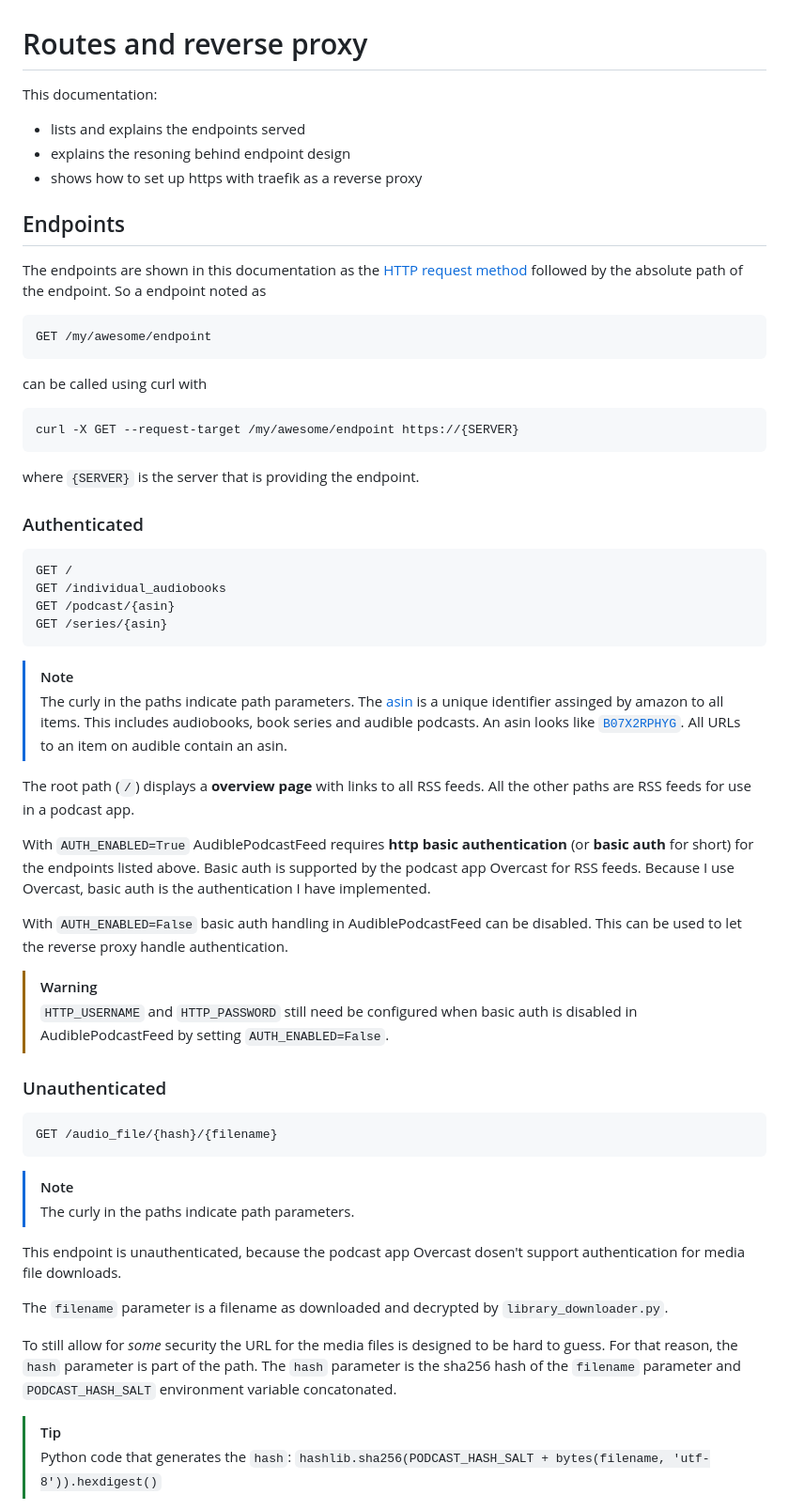
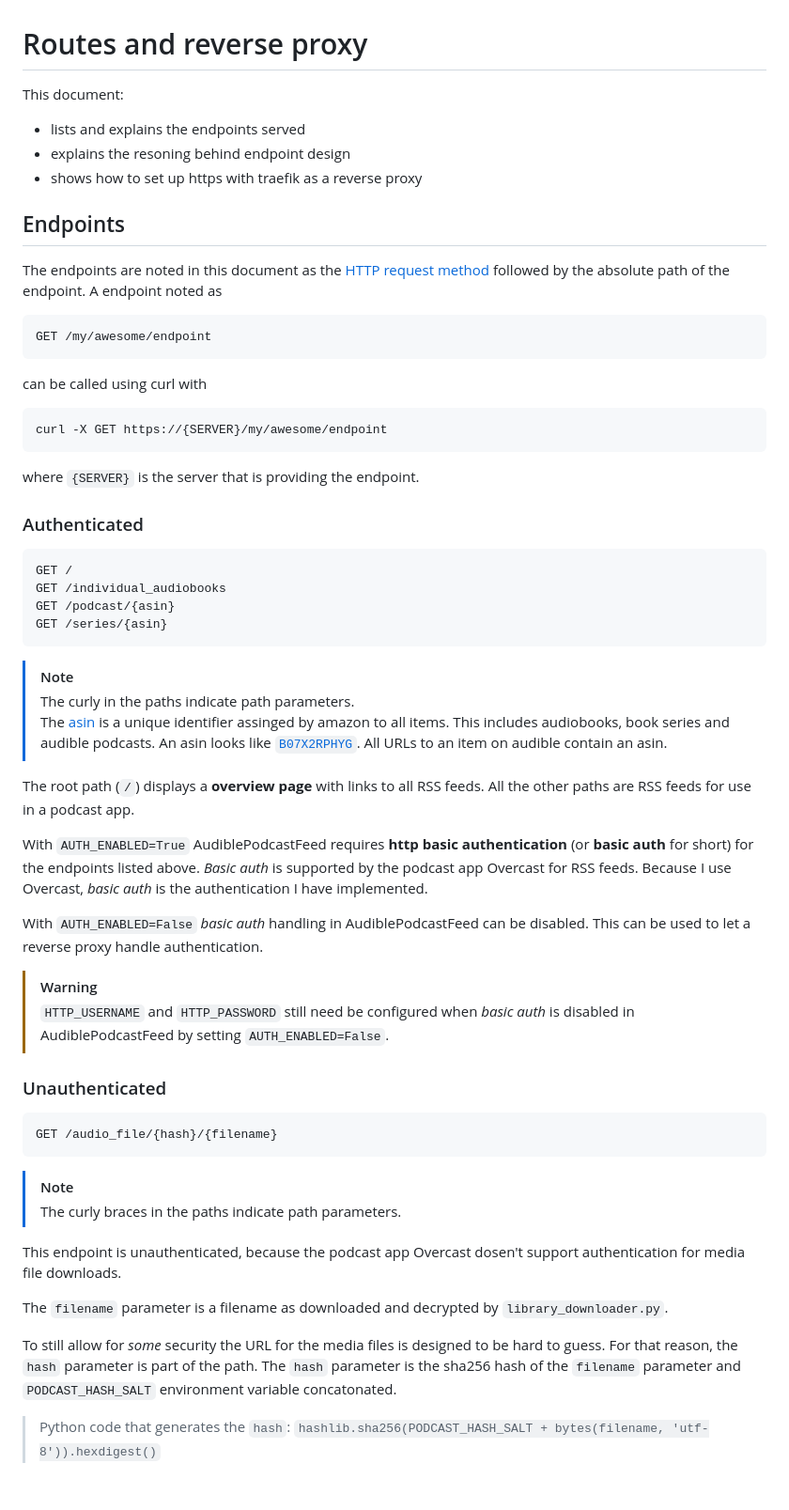
Before and after one commit to usbpc/AudiblePodcastFeed, a Markdown page: docs/REVERSE_PROXY.md, the part around the change printed below. Shown: that part at 94% size. GitHub-like rendering.

````diff
--- a/docs/REVERSE_PROXY.md
+++ b/docs/REVERSE_PROXY.md
@@ -1,18 +1,18 @@
 # Routes and reverse proxy
-This documentation:
+This document:
 * lists and explains the endpoints served
 * explains the resoning behind endpoint design
 * shows how to set up https with traefik as a reverse proxy
 
 ## Endpoints
-The endpoints are shown in this documentation as the [HTTP request method](https://developer.mozilla.org/en-US/docs/Web/HTTP/Reference/Methods)
-followed by the absolute path of the endpoint. So a endpoint noted as
+The endpoints are noted in this document as the [HTTP request method](https://developer.mozilla.org/en-US/docs/Web/HTTP/Reference/Methods)
+followed by the absolute path of the endpoint. A endpoint noted as
 ```
 GET /my/awesome/endpoint
 ```
 can be called using curl with
 ```bash
-curl -X GET --request-target /my/awesome/endpoint https://{SERVER}
+curl -X GET https://{SERVER}/my/awesome/endpoint
 ```
 where `{SERVER}` is the server that is providing the endpoint.
 
@@ -24,7 +24,8 @@ GET /podcast/{asin}
 GET /series/{asin}
 ```
 > [!NOTE]
-> The curly in the paths indicate path parameters. The [asin](https://en.wikipedia.org/wiki/Amazon_Standard_Identification_Number)
+> The curly in the paths indicate path parameters.
+> The [asin](https://en.wikipedia.org/wiki/Amazon_Standard_Identification_Number)
 > is a unique identifier assinged by amazon to all items. This includes
 > audiobooks, book series and audible podcasts. An asin looks like [`B07X2RPHYG`](https://www.audible.de/series/B07X2RPHYG).
 > All URLs to an item on audible contain an asin.
@@ -33,15 +34,15 @@ The root path (`/`) displays a **overview page** with links to all RSS feeds.
 All the other paths are RSS feeds for use in a podcast app.
 
 With `AUTH_ENABLED=True` AudiblePodcastFeed requires **http basic authentication**
-(or **basic auth** for short) for the endpoints listed above. Basic auth is
+(or **basic auth** for short) for the endpoints listed above. *Basic auth* is
 supported by the podcast app Overcast for RSS feeds. Because I use Overcast,
-basic auth is the authentication I have implemented.
+*basic auth* is the authentication I have implemented.
 
-With `AUTH_ENABLED=False` basic auth handling in AudiblePodcastFeed can be
-disabled. This can be used to let the reverse proxy handle authentication.
+With `AUTH_ENABLED=False` *basic auth* handling in AudiblePodcastFeed can be
+disabled. This can be used to let a reverse proxy handle authentication.
 
 > [!WARNING]
-> `HTTP_USERNAME` and `HTTP_PASSWORD` still need be configured when basic auth
+> `HTTP_USERNAME` and `HTTP_PASSWORD` still need be configured when *basic auth*
 > is disabled in AudiblePodcastFeed by setting `AUTH_ENABLED=False`.
 
 ### Unauthenticated
@@ -50,7 +51,7 @@ disabled. This can be used to let the reverse proxy handle authentication.
 GET /audio_file/{hash}/{filename}
 ```
 > [!NOTE]
-> The curly in the paths indicate path parameters.
+> The curly braces in the paths indicate path parameters.
 
 This endpoint is unauthenticated, because the podcast app Overcast dosen't
 support authentication for media file downloads.
@@ -62,7 +63,6 @@ To still allow for *some* security the URL for the media files is designed to
 be hard to guess. For that reason, the `hash` parameter is part of the path.
 The  `hash` parameter is the sha256 hash of the  `filename` parameter and
 `PODCAST_HASH_SALT` environment variable concatonated.
-> [!TIP]
 > Python code that generates the `hash`:
 > `hashlib.sha256(PODCAST_HASH_SALT + bytes(filename, 'utf-8')).hexdigest()`
 
````
Also changed, not shown: other parts of docs/REVERSE_PROXY.md (+10 -10 lines).
